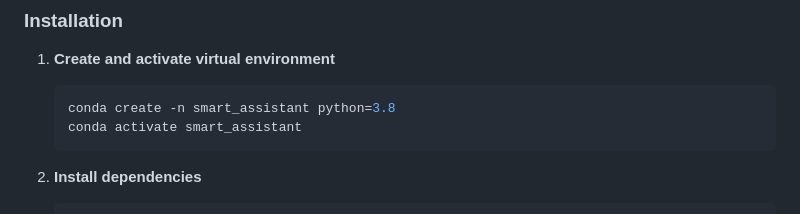
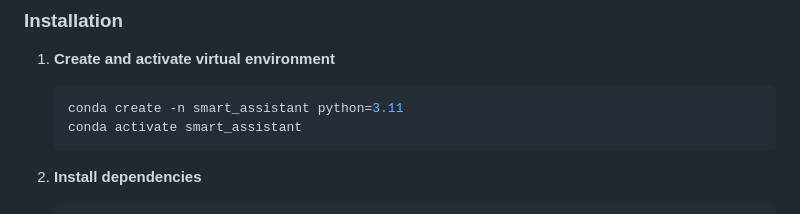
Before and after one commit to jjun504/Yumi-Server, a Markdown page: README.md, the part around the change. Drawn GitHub-style.

Commit message:
Update Python version in installation instructions

````diff
--- a/README.md
+++ b/README.md
@@ -38,7 +38,7 @@ This is basically the backend of Yumi. You can visit the client repository here:
 
 1. **Create and activate virtual environment**
    ```bash
-   conda create -n smart_assistant python=3.8
+   conda create -n smart_assistant python=3.11
    conda activate smart_assistant
    ```
 
````
